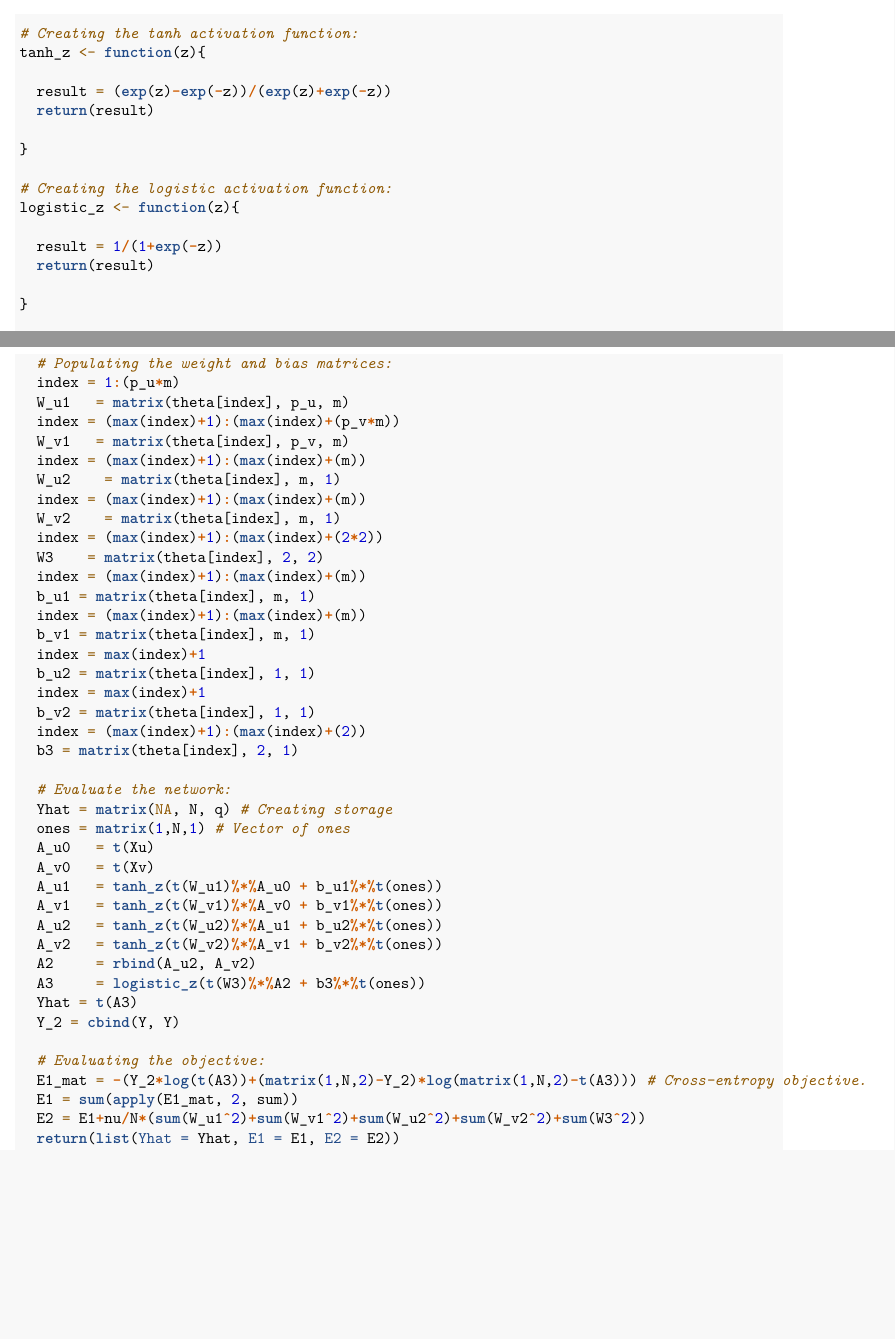
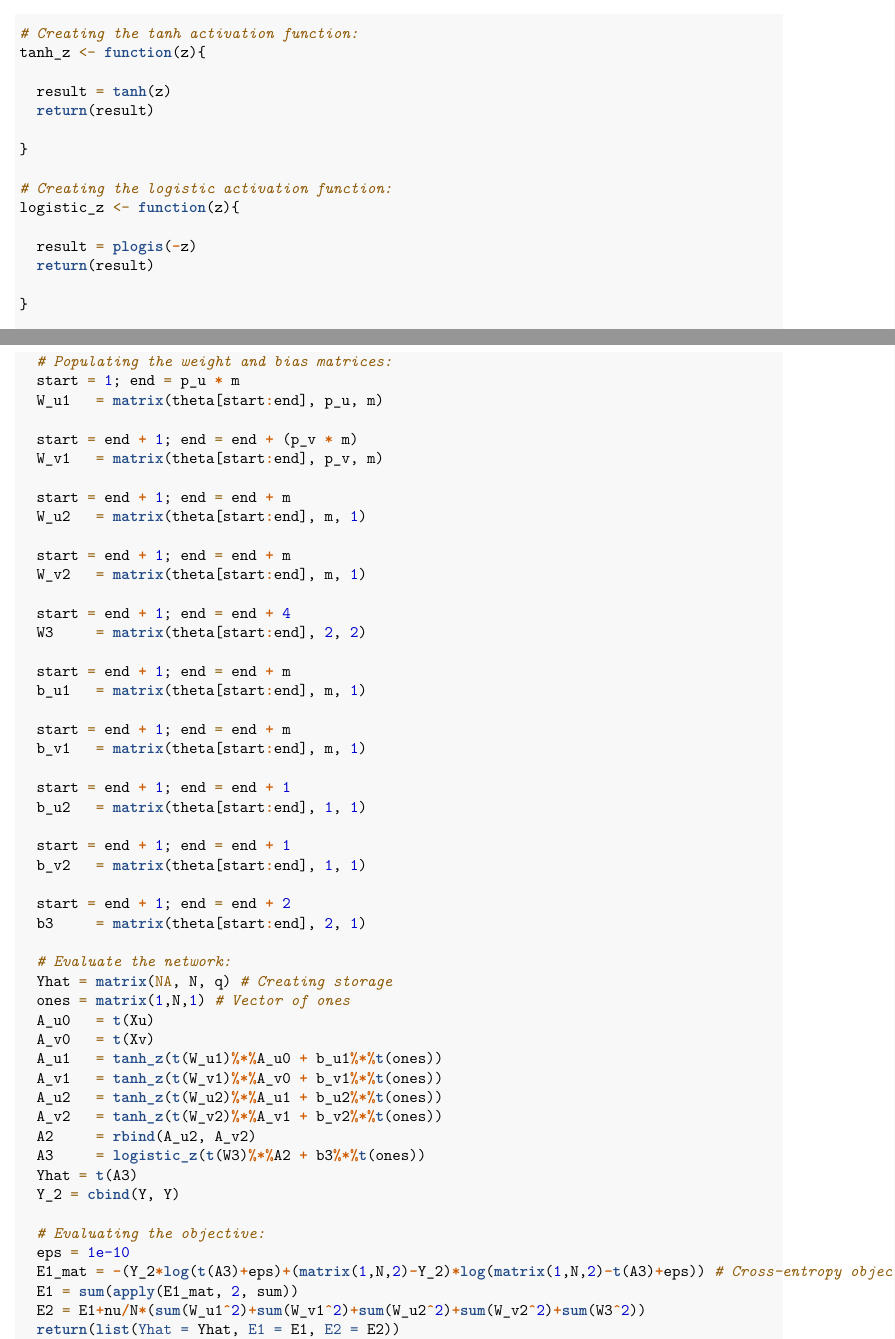
Before and after one commit to PatrickTesha/Hitting-the-Wall---Neural-Network, an R Markdown document (MBYEXA001_TSHPAT016_Proj_2.Rmd): two parts of pages 2 and 3 of 5 before the commit and two parts of pages 2 and 3 of 6 after it, joined at a grey line, cut so that both start at the same text, the shorter picture padded with empty space. Rendered offline with R 4.5, knitr and Pandoc, then LaTeX, with nearby package versions; some code elsewhere in the file could not run offline; common packages that the code uses without loading them are loaded.

Commit message:
Add files via upload

```diff
--- a/MBYEXA001_TSHPAT016_Proj_2.Rmd
+++ b/MBYEXA001_TSHPAT016_Proj_2.Rmd
@@ -82,7 +82,7 @@ Y <- matrix(MHL_data[ , 1], ncol = 1) #Response vector.
 # Creating the tanh activation function:
 tanh_z <- function(z){
 
-  result = (exp(z)-exp(-z))/(exp(z)+exp(-z))
+  result = tanh(z)
   return(result)
 
 }
@@ -90,7 +90,7 @@ tanh_z <- function(z){
 # Creating the logistic activation function:
 logistic_z <- function(z){
 
-  result = 1/(1+exp(-z))
+  result = plogis(-z)
   return(result)
 
 }
@@ -105,26 +105,35 @@ splitBrain_NN <- function(Xu, Xv, Y, theta, m, nu) {
   q = dim(Y)[2]
 
   # Populating the weight and bias matrices:
-  index = 1:(p_u*m)
-  W_u1   = matrix(theta[index], p_u, m)
-  index = (max(index)+1):(max(index)+(p_v*m))
-  W_v1   = matrix(theta[index], p_v, m)
-  index = (max(index)+1):(max(index)+(m))
-  W_u2    = matrix(theta[index], m, 1)
-  index = (max(index)+1):(max(index)+(m))
-  W_v2    = matrix(theta[index], m, 1)
-  index = (max(index)+1):(max(index)+(2*2))
-  W3    = matrix(theta[index], 2, 2)
-  index = (max(index)+1):(max(index)+(m))
-  b_u1 = matrix(theta[index], m, 1)
-  index = (max(index)+1):(max(index)+(m))
-  b_v1 = matrix(theta[index], m, 1)
-  index = max(index)+1
-  b_u2 = matrix(theta[index], 1, 1)
-  index = max(index)+1
-  b_v2 = matrix(theta[index], 1, 1)
-  index = (max(index)+1):(max(index)+(2))
-  b3 = matrix(theta[index], 2, 1)
+  start = 1; end = p_u * m
+  W_u1   = matrix(theta[start:end], p_u, m)
+
+  start = end + 1; end = end + (p_v * m)
+  W_v1   = matrix(theta[start:end], p_v, m)
+
+  start = end + 1; end = end + m
+  W_u2   = matrix(theta[start:end], m, 1)
+
+  start = end + 1; end = end + m
+  W_v2   = matrix(theta[start:end], m, 1)
+
+  start = end + 1; end = end + 4
+  W3     = matrix(theta[start:end], 2, 2)
+
+  start = end + 1; end = end + m
+  b_u1   = matrix(theta[start:end], m, 1)
+
+  start = end + 1; end = end + m
+  b_v1   = matrix(theta[start:end], m, 1)
+
+  start = end + 1; end = end + 1
+  b_u2   = matrix(theta[start:end], 1, 1)
+
+  start = end + 1; end = end + 1
+  b_v2   = matrix(theta[start:end], 1, 1)
+
+  start = end + 1; end = end + 2
+  b3     = matrix(theta[start:end], 2, 1)
 
   # Evaluate the network:
   Yhat = matrix(NA, N, q) # Creating storage
@@ -141,7 +150,8 @@ splitBrain_NN <- function(Xu, Xv, Y, theta, m, nu) {
   Y_2 = cbind(Y, Y)
 
   # Evaluating the objective:
-  E1_mat = -(Y_2*log(t(A3))+(matrix(1,N,2)-Y_2)*log(matrix(1,N,2)-t(A3))) # Cross-entropy objective.
+  eps = 1e-10
+  E1_mat = -(Y_2*log(t(A3)+eps)+(matrix(1,N,2)-Y_2)*log(matrix(1,N,2)-t(A3)+eps)) # Cross-entropy objective.
   E1 = sum(apply(E1_mat, 2, sum))
   E2 = E1+nu/N*(sum(W_u1^2)+sum(W_v1^2)+sum(W_u2^2)+sum(W_v2^2)+sum(W3^2))
   return(list(Yhat = Yhat, E1 = E1, E2 = E2))
```
Also changed, not shown: MBYEXA001_TSHPAT016_Proj_2.Rmd (22 more changed lines).
